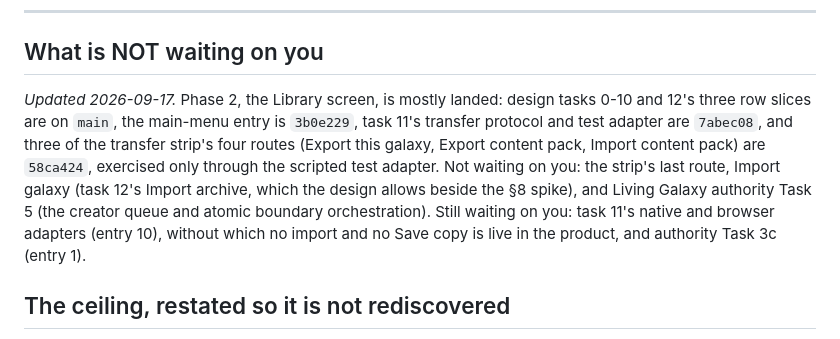
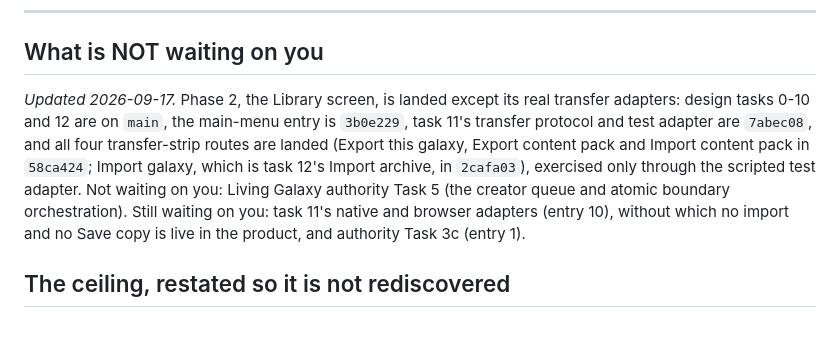
Before and after one commit to donaldfilimon/NYON, a Markdown page: docs/superpowers/DECISIONS-PENDING.md, the part around the change. GitHub-like rendering.

Commit message:
docs(library): record Import galaxy and close task 11's routes
The route design's status line now says task 11 has landed except its
real adapters, and a 12d note records Import archive as the strip's
Import galaxy: the generalized client, §6's gate at dispatch and on
arrival, §5's missing-pack state with its hash check before PutPack and
resume only after Stored, the inferred meaning of "missing", the released
bytes on a refused file, and the untested stored-but-noncanonical branch.
The interim archive_import_available flag is recorded as removed.

DECISIONS-PENDING: all four strip routes are landed; entry 10 (the native
and browser adapters) is still what keeps every import and Save copy off
in the product.

Co-Authored-By: Claude Opus 5 (1M context) <noreply@anthropic.com>
Claude-Session: https://claude.ai/code/session_01KXmpiwCXd4gYVXiVf7oczo

```diff
--- a/docs/superpowers/DECISIONS-PENDING.md
+++ b/docs/superpowers/DECISIONS-PENDING.md
@@ -157,16 +157,15 @@ adapter are already in place, so nothing already built changes.
 
 ## What is NOT waiting on you
 
-*Updated 2026-09-17.* Phase 2, the Library screen, is mostly landed: design tasks 0-10
-and 12's three row slices are on `main`, the main-menu entry is `3b0e229`, task 11's
-transfer protocol and test adapter are `7abec08`, and three of the transfer strip's four
-routes (Export this galaxy, Export content pack, Import content pack) are `58ca424`,
-exercised only through the scripted test adapter. Not waiting on you: the strip's last
-route, Import galaxy (task 12's Import archive, which the design allows beside the §8
-spike), and Living Galaxy authority Task 5 (the creator queue and atomic boundary
-orchestration). Still waiting on you: task 11's native and browser adapters (entry 10),
-without which no import and no Save copy is live in the product, and authority Task 3c
-(entry 1).
+*Updated 2026-09-17.* Phase 2, the Library screen, is landed except its real transfer
+adapters: design tasks 0-10 and 12 are on `main`, the main-menu entry is `3b0e229`, task
+11's transfer protocol and test adapter are `7abec08`, and all four transfer-strip routes
+are landed (Export this galaxy, Export content pack and Import content pack in `58ca424`;
+Import galaxy, which is task 12's Import archive, in `2cafa03`), exercised only through the
+scripted test adapter. Not waiting on you: Living Galaxy authority Task 5 (the creator
+queue and atomic boundary orchestration). Still waiting on you: task 11's native and
+browser adapters (entry 10), without which no import and no Save copy is live in the
+product, and authority Task 3c (entry 1).
 
 ## The ceiling, restated so it is not rediscovered
 
```
Also changed, not shown: 1 other file.
